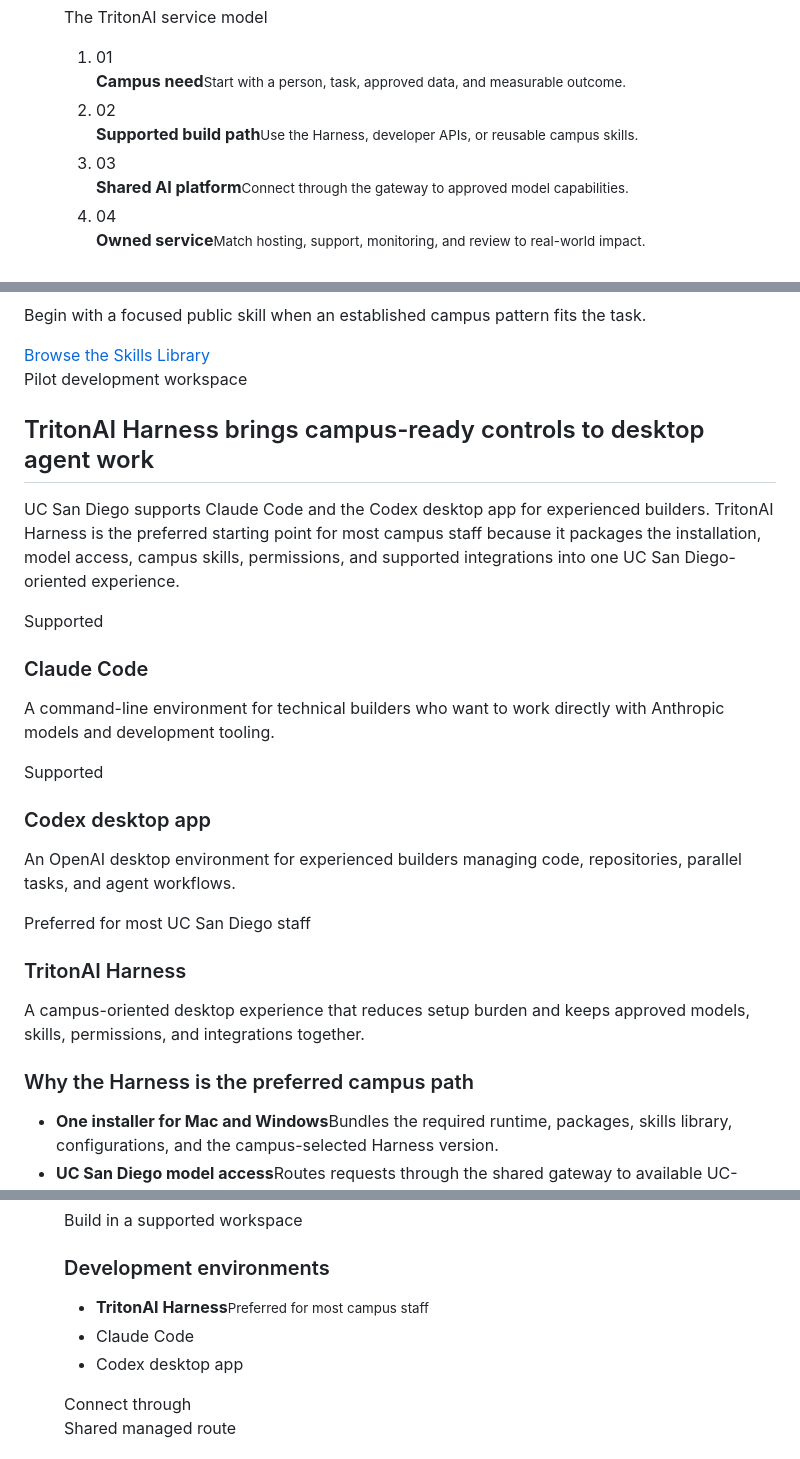
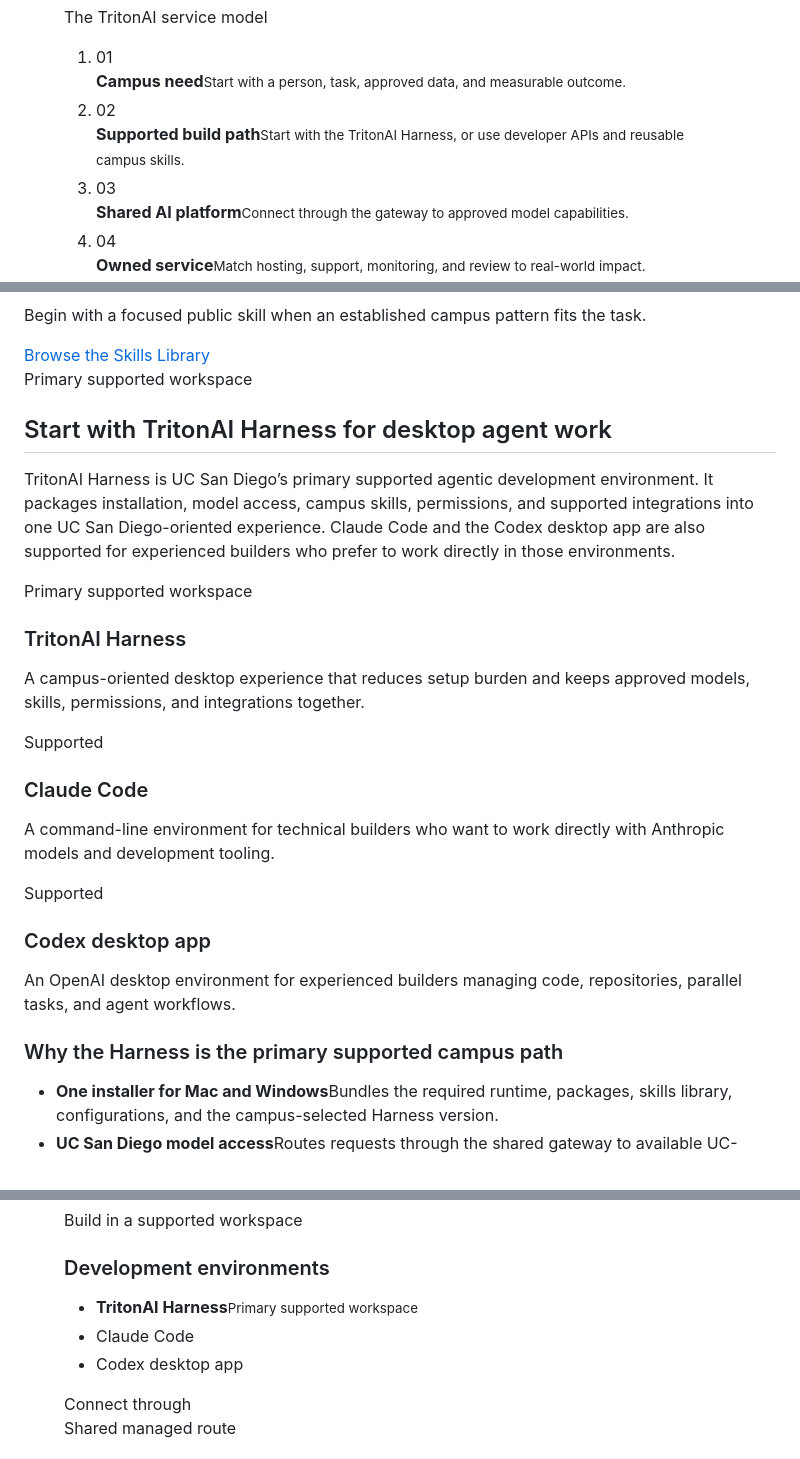
Before and after one commit to bpollak/tritonai-website, a Markdown page: content/pages/build-landing.md, 3 parts joined by grey strips. Rendered like a GitHub page.

Commit message:
Make Harness the primary supported workspace

```diff
--- a/content/pages/build-landing.md
+++ b/content/pages/build-landing.md
@@ -19,7 +19,7 @@ bannerPosition: center 44%
 <p class="build-architecture-label">The TritonAI service model</p>
 <ol class="build-architecture-flow">
 <li><span>01</span><div><strong>Campus need</strong><small>Start with a person, task, approved data, and measurable outcome.</small></div></li>
-<li><span>02</span><div><strong>Supported build path</strong><small>Use the Harness, developer APIs, or reusable campus skills.</small></div></li>
+<li><span>02</span><div><strong>Supported build path</strong><small>Start with the TritonAI Harness, or use developer APIs and reusable campus skills.</small></div></li>
 <li><span>03</span><div><strong>Shared AI platform</strong><small>Connect through the gateway to approved model capabilities.</small></div></li>
 <li><span>04</span><div><strong>Owned service</strong><small>Match hosting, support, monitoring, and review to real-world impact.</small></div></li>
 </ol>
@@ -39,13 +39,13 @@ bannerPosition: center 44%
 </section>
 
 <section class="hub-section build-harness" id="tritonai-harness" aria-labelledby="harness-heading">
-<div class="hub-heading"><p class="home-kicker">Pilot development workspace</p><h2 id="harness-heading">TritonAI Harness brings campus-ready controls to desktop agent work</h2><p>UC San Diego supports Claude Code and the Codex desktop app for experienced builders. TritonAI Harness is the preferred starting point for most campus staff because it packages the installation, model access, campus skills, permissions, and supported integrations into one UC San Diego-oriented experience.</p></div>
+<div class="hub-heading"><p class="home-kicker">Primary supported workspace</p><h2 id="harness-heading">Start with TritonAI Harness for desktop agent work</h2><p>TritonAI Harness is UC San Diego’s primary supported agentic development environment. It packages installation, model access, campus skills, permissions, and supported integrations into one UC San Diego-oriented experience. Claude Code and the Codex desktop app are also supported for experienced builders who prefer to work directly in those environments.</p></div>
 <div class="build-tool-grid">
+<article class="build-tool-preferred"><span class="glyphicon glyphicon-star" aria-hidden="true"></span><p class="build-tool-label">Primary supported workspace</p><h3>TritonAI Harness</h3><p>A campus-oriented desktop experience that reduces setup burden and keeps approved models, skills, permissions, and integrations together.</p></article>
 <article><span class="glyphicon glyphicon-console" aria-hidden="true"></span><p class="build-tool-label">Supported</p><h3>Claude Code</h3><p>A command-line environment for technical builders who want to work directly with Anthropic models and development tooling.</p></article>
 <article><span class="glyphicon glyphicon-modal-window" aria-hidden="true"></span><p class="build-tool-label">Supported</p><h3>Codex desktop app</h3><p>An OpenAI desktop environment for experienced builders managing code, repositories, parallel tasks, and agent workflows.</p></article>
-<article class="build-tool-preferred"><span class="glyphicon glyphicon-star" aria-hidden="true"></span><p class="build-tool-label">Preferred for most UC San Diego staff</p><h3>TritonAI Harness</h3><p>A campus-oriented desktop experience that reduces setup burden and keeps approved models, skills, permissions, and integrations together.</p></article>
 </div>
-<div class="row hub-split build-harness-detail"><div class="col-md-7 hub-split-copy"><h3>Why the Harness is the preferred campus path</h3><ul class="build-harness-benefits">
+<div class="row hub-split build-harness-detail"><div class="col-md-7 hub-split-copy"><h3>Why the Harness is the primary supported campus path</h3><ul class="build-harness-benefits">
 <li><strong>One installer for Mac and Windows</strong><span>Bundles the required runtime, packages, skills library, configurations, and the campus-selected Harness version.</span></li>
 <li><strong>UC San Diego model access</strong><span>Routes requests through the shared gateway to available UC-hosted and approved frontier models.</span></li>
 <li><strong>Campus skills built in</strong><span>Provides official reusable skills and a reviewed community pathway instead of asking each user to assemble a toolchain.</span></li>
@@ -70,7 +70,7 @@ bannerPosition: center 44%
 <section class="api-gateway-lane api-gateway-workspaces" aria-labelledby="api-gateway-workspaces-heading">
 <p class="api-gateway-lane-label">Build in a supported workspace</p>
 <h3 id="api-gateway-workspaces-heading">Development environments</h3>
-<ul class="api-gateway-node-list"><li class="api-gateway-node-preferred"><span class="glyphicon glyphicon-star" aria-hidden="true"></span><span><strong>TritonAI Harness</strong><small>Preferred for most campus staff</small></span></li><li><span class="glyphicon glyphicon-console" aria-hidden="true"></span>Claude Code</li><li><span class="glyphicon glyphicon-modal-window" aria-hidden="true"></span>Codex desktop app</li></ul>
+<ul class="api-gateway-node-list"><li class="api-gateway-node-preferred"><span class="glyphicon glyphicon-star" aria-hidden="true"></span><span><strong>TritonAI Harness</strong><small>Primary supported workspace</small></span></li><li><span class="glyphicon glyphicon-console" aria-hidden="true"></span>Claude Code</li><li><span class="glyphicon glyphicon-modal-window" aria-hidden="true"></span>Codex desktop app</li></ul>
 </section>
 </div>
 <div class="api-gateway-connector api-gateway-connector-in" aria-hidden="true"><span>Connect through</span><i></i></div>
```
